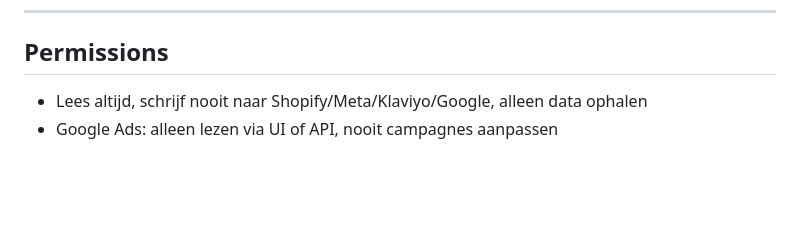
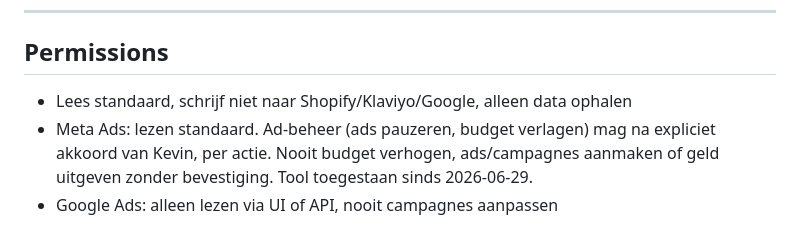
Before and after one commit to ELUNAHOME/dashboard, a Markdown page: CLAUDE.md, the part around the change. Rendered like a GitHub page; blank space fills up the shorter version.

Commit message:
docs: Meta ad-beheer toegestaan na akkoord (permissions bijgewerkt)
Tool ads_update_entity toegestaan sinds 2026-06-29. Permissions in CLAUDE.md:
Meta-writes (pauzeren, budget verlagen) mogen na expliciet akkoord per actie;
nooit budget verhogen, ads/campagnes aanmaken of geld uitgeven zonder bevestiging.
Shopify/Klaviyo/Google blijven read-only.

Co-Authored-By: Claude Opus 4.8 <noreply@anthropic.com>

```diff
--- a/CLAUDE.md
+++ b/CLAUDE.md
@@ -159,5 +159,6 @@ ELÛNA DASHBOARD/
 
 ## Permissions
 
-- Lees altijd, schrijf nooit naar Shopify/Meta/Klaviyo/Google, alleen data ophalen
+- Lees standaard, schrijf niet naar Shopify/Klaviyo/Google, alleen data ophalen
+- Meta Ads: lezen standaard. Ad-beheer (ads pauzeren, budget verlagen) mag na expliciet akkoord van Kevin, per actie. Nooit budget verhogen, ads/campagnes aanmaken of geld uitgeven zonder bevestiging. Tool toegestaan sinds 2026-06-29.
 - Google Ads: alleen lezen via UI of API, nooit campagnes aanpassen
```
